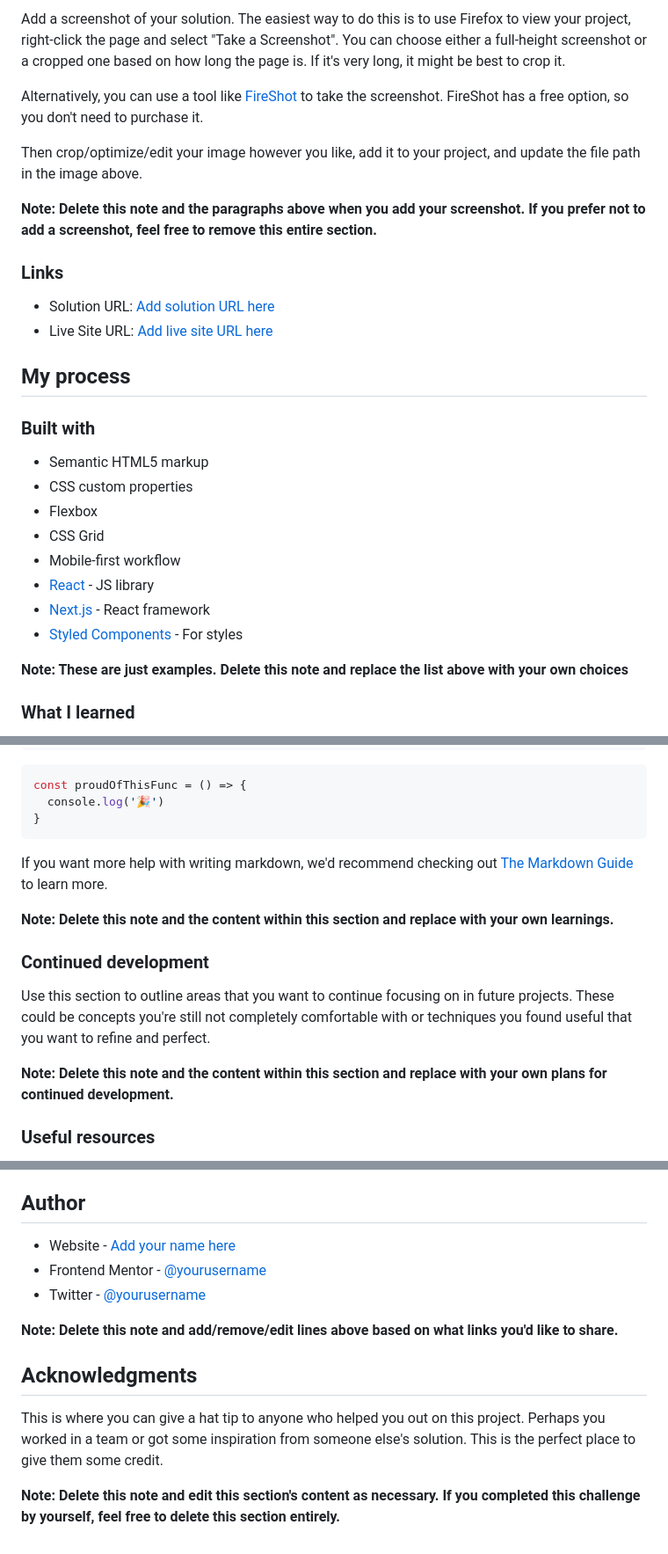
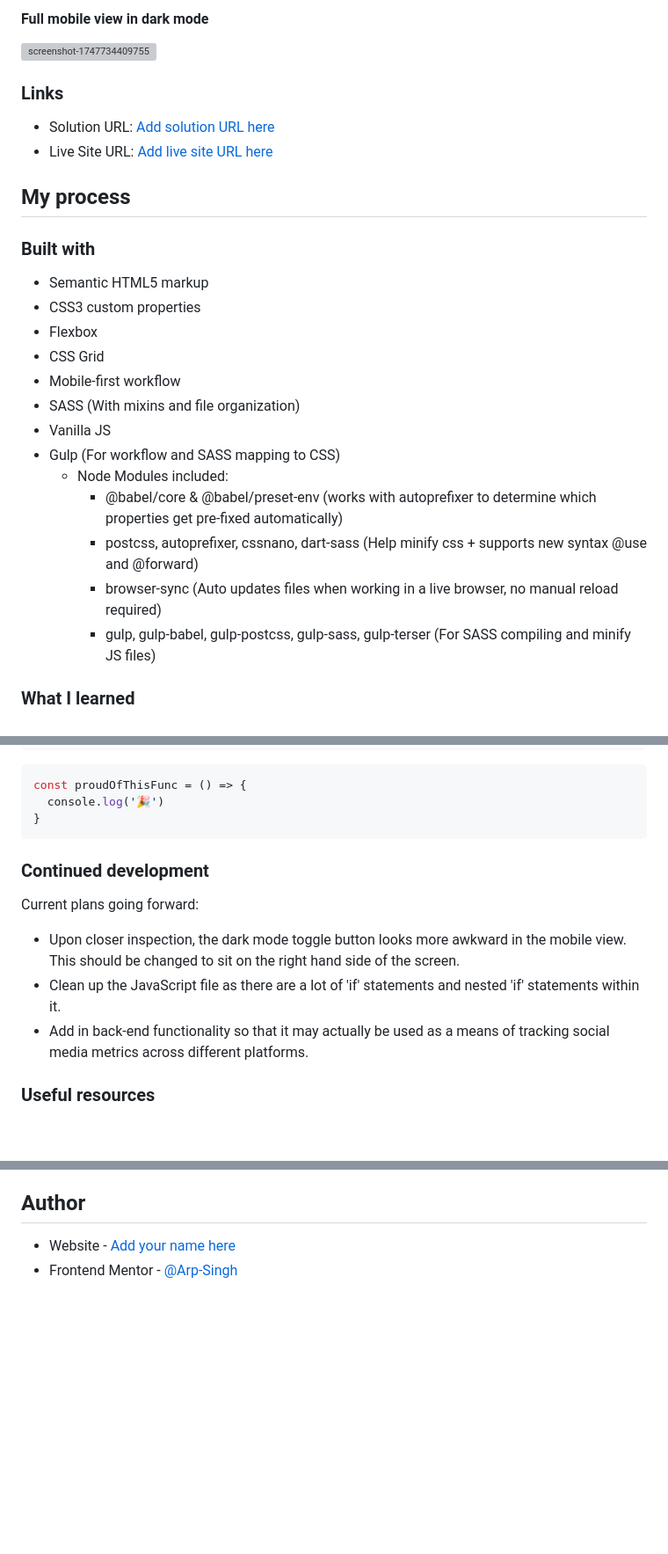
Before and after one commit to Arp-Singh/social-media-dashboard, a Markdown page: README.md, 3 parts joined by grey strips. Shown at 88% size. Drawn GitHub-style; blank space fills up the shorter version; grey boxes are pictures that could not be loaded.

````diff
--- a/README.md
+++ b/README.md
@@ -34,11 +34,6 @@ Users should be able to:
 
-Add a screenshot of your solution. The easiest way to do this is to use Firefox to view your project, right-click the page and select "Take a Screenshot". You can choose either a full-height screenshot or a cropped one based on how long the page is. If it's very long, it might be best to crop it.
-
-Alternatively, you can use a tool like [FireShot](https://getfireshot.com/) to take the screenshot. FireShot has a free option, so you don't need to purchase it.
-
-Then crop/optimize/edit your image however you like, add it to your project, and update the file path in the image above.
-
-**Note: Delete this note and the paragraphs above when you add your screenshot. If you prefer not to add a screenshot, feel free to remove this entire section.**
+#### Full mobile view in dark mode
+![screenshot-1747734409755](https://github.com/user-attachments/assets/357ae230-5e12-475c-8f80-c30bce650fdb)
 
 ### Links
 
@@ -50,15 +45,19 @@ Then crop/optimize/edit your image however you like, add it to your project, and
 ### Built with
 
 - Semantic HTML5 markup
-- CSS custom properties
+- CSS3 custom properties
 - Flexbox
 - CSS Grid
 - Mobile-first workflow
-- [React](https://reactjs.org/) - JS library
-- [Next.js](https://nextjs.org/) - React framework
-- [Styled Components](https://styled-components.com/) - For styles
+- SASS (With mixins and file organization)
+- Vanilla JS
+- Gulp (For workflow and SASS mapping to CSS)
+    - Node Modules included:
+      - @babel/core & @babel/preset-env (works with autoprefixer to determine which properties get pre-fixed automatically)
+      - postcss, autoprefixer, cssnano, dart-sass (Help minify css + supports new syntax @use and @forward)
+      - browser-sync (Auto updates files when working in a live browser, no manual reload required)
+      - gulp, gulp-babel, gulp-postcss, gulp-sass, gulp-terser (For SASS compiling and minify JS files)
 
-**Note: These are just examples. Delete this note and replace the list above with your own choices**
 
 ### What I learned
 
@@ -80,15 +79,13 @@ const proudOfThisFunc = () => {
 }
 ```
 
-If you want more help with writing markdown, we'd recommend checking out [The Markdown Guide](https://www.markdownguide.org/) to learn more.
-
-**Note: Delete this note and the content within this section and replace with your own learnings.**
 
 ### Continued development
+Current plans going forward:
+- Upon closer inspection, the dark mode toggle button looks more awkward in the mobile view. This should be changed to sit on the right hand side of the screen.
+- Clean up the JavaScript file as there are a lot of 'if' statements and nested 'if' statements within it.
+- Add in back-end functionality so that it may actually be used as a means of tracking social media metrics across different platforms.
 
-Use this section to outline areas that you want to continue focusing on in future projects. These could be concepts you're still not completely comfortable with or techniques you found useful that you want to refine and perfect.
-
-**Note: Delete this note and the content within this section and replace with your own plans for continued development.**
 
 ### Useful resources
 
@@ -100,13 +97,4 @@ Use this section to outline areas that you want to continue focusing on in futur
 ## Author
 
 - Website - [Add your name here](https://www.your-site.com)
-- Frontend Mentor - [@yourusername](https://www.frontendmentor.io/profile/yourusername)
-- Twitter - [@yourusername](https://www.twitter.com/yourusername)
-
-**Note: Delete this note and add/remove/edit lines above based on what links you'd like to share.**
-
-## Acknowledgments
-
-This is where you can give a hat tip to anyone who helped you out on this project. Perhaps you worked in a team or got some inspiration from someone else's solution. This is the perfect place to give them some credit.
-
-**Note: Delete this note and edit this section's content as necessary. If you completed this challenge by yourself, feel free to delete this section entirely.**
+- Frontend Mentor - [@Arp-Singh]([https://www.frontendmentor.io/profile/yourusername](https://www.frontendmentor.io/profile/Arp-Singh))
````
Also changed, not shown: other parts of README.md (+3 -3 lines).
